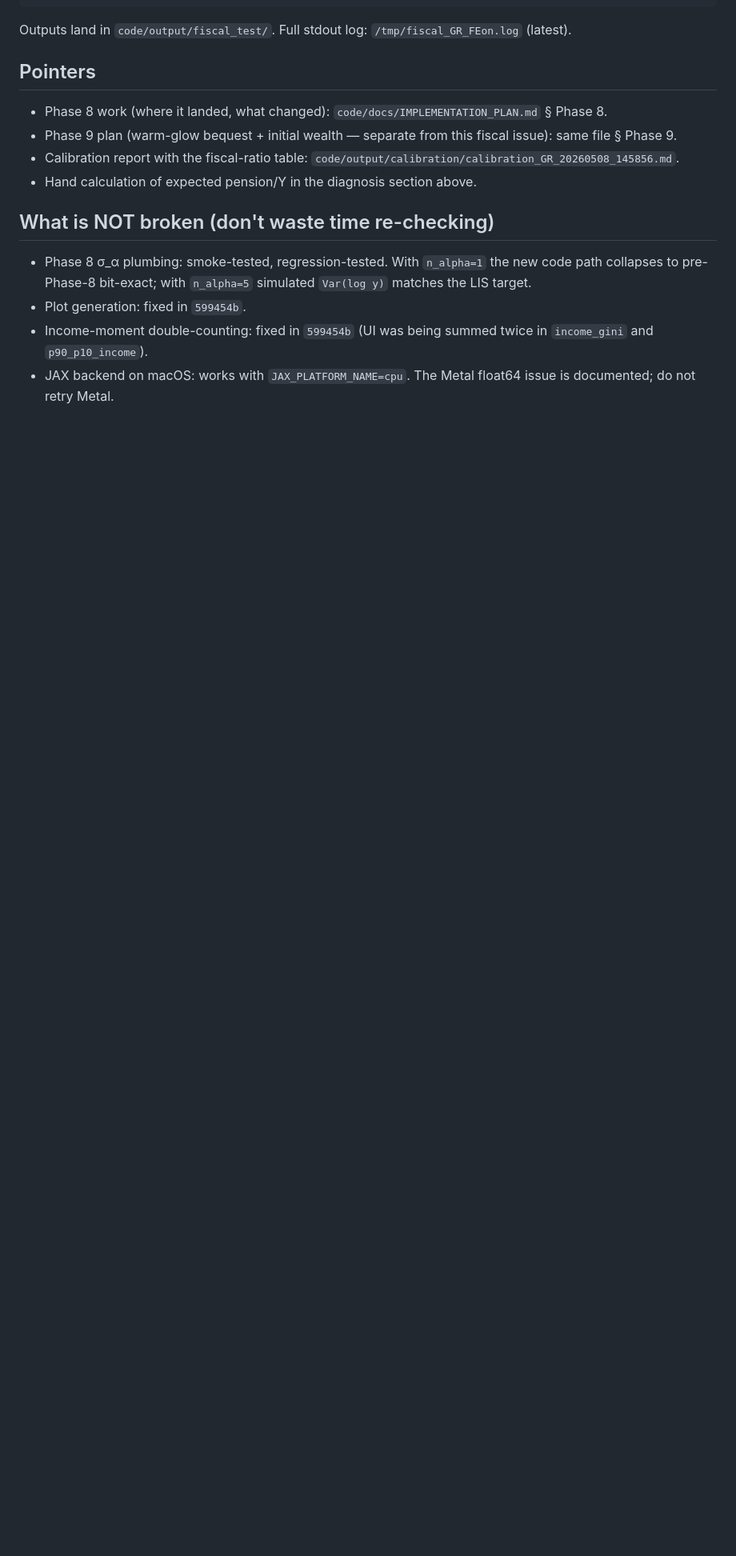
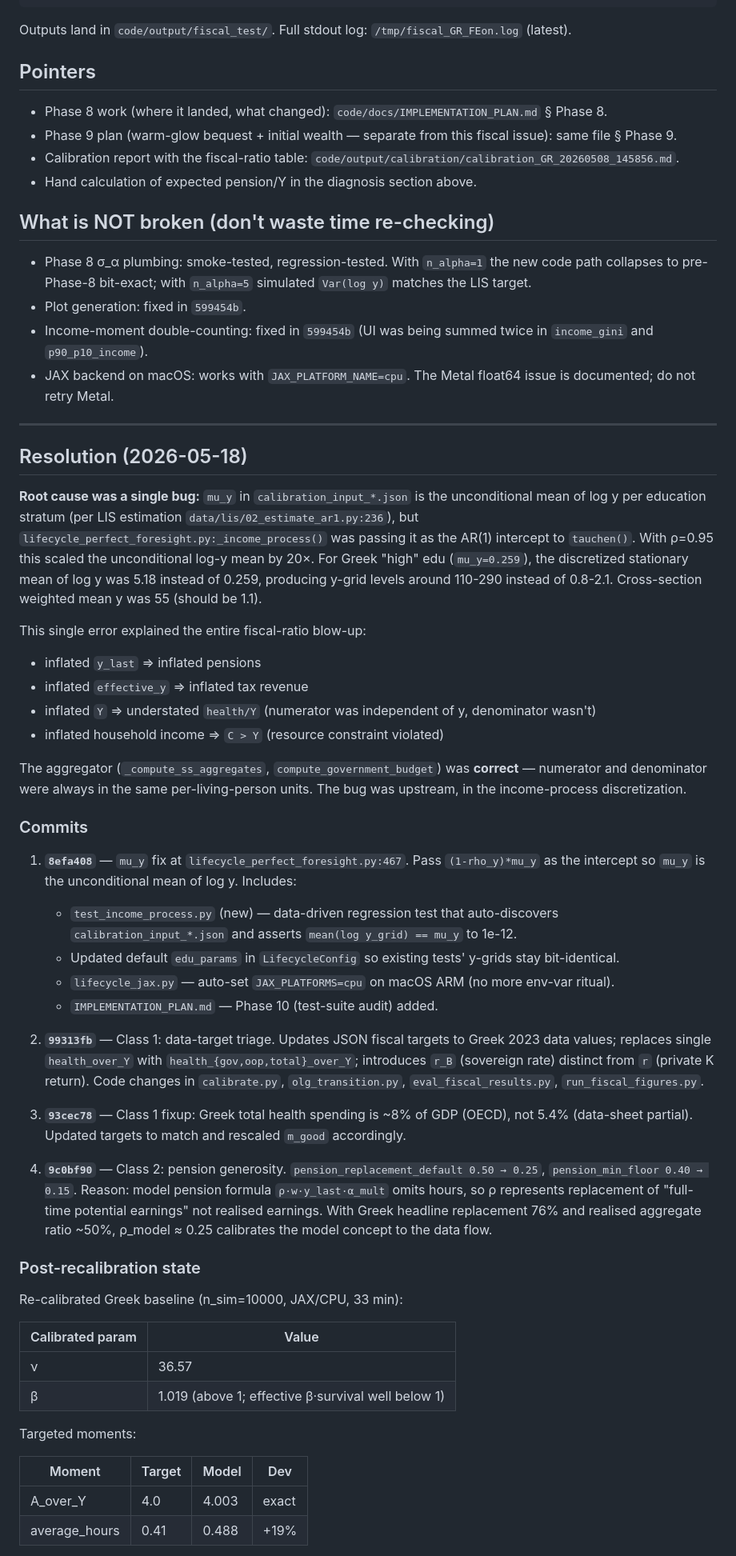
Before and after one commit to jbrogueira/dsa-model, a Markdown page: code/docs/FISCAL_EXPERIMENTS_STATUS.md, the part around one of its changes. Shown at 80% size. Drawn GitHub-style; blank space fills up the shorter version.

```diff
--- a/code/docs/FISCAL_EXPERIMENTS_STATUS.md
+++ b/code/docs/FISCAL_EXPERIMENTS_STATUS.md
@@ -80,3 +84,48 @@ Outputs land in `code/output/fiscal_test/`. Full stdout log: `/tmp/fiscal_GR_FEo
 - Plot generation: fixed in `599454b`.
 - Income-moment double-counting: fixed in `599454b` (UI was being summed twice in `income_gini` and `p90_p10_income`).
 - JAX backend on macOS: works with `JAX_PLATFORM_NAME=cpu`. The Metal float64 issue is documented; do not retry Metal.
+
+---
+
+## Resolution (2026-05-18)
+
+**Root cause was a single bug:** `mu_y` in `calibration_input_*.json` is the unconditional mean of log y per education stratum (per LIS estimation `data/lis/02_estimate_ar1.py:236`), but `lifecycle_perfect_foresight.py:_income_process()` was passing it as the AR(1) intercept to `tauchen()`. With ρ=0.95 this scaled the unconditional log-y mean by 20×. For Greek "high" edu (`mu_y=0.259`), the discretized stationary mean of log y was 5.18 instead of 0.259, producing y-grid levels around 110-290 instead of 0.8-2.1. Cross-section weighted mean y was 55 (should be 1.1).
+
+This single error explained the entire fiscal-ratio blow-up:
+- inflated `y_last` ⇒ inflated pensions
+- inflated `effective_y` ⇒ inflated tax revenue
+- inflated `Y` ⇒ understated `health/Y` (numerator was independent of y, denominator wasn't)
+- inflated household income ⇒ `C > Y` (resource constraint violated)
+
+The aggregator (`_compute_ss_aggregates`, `compute_government_budget`) was **correct** — numerator and denominator were always in the same per-living-person units. The bug was upstream, in the income-process discretization.
+
+### Commits
+
+1. **`8efa408`** — `mu_y` fix at `lifecycle_perfect_foresight.py:467`. Pass `(1-rho_y)*mu_y` as the intercept so `mu_y` is the unconditional mean of log y. Includes:
+   - `test_income_process.py` (new) — data-driven regression test that auto-discovers `calibration_input_*.json` and asserts `mean(log y_grid) == mu_y` to 1e-12.
+   - Updated default `edu_params` in `LifecycleConfig` so existing tests' y-grids stay bit-identical.
+   - `lifecycle_jax.py` — auto-set `JAX_PLATFORMS=cpu` on macOS ARM (no more env-var ritual).
+   - `IMPLEMENTATION_PLAN.md` — Phase 10 (test-suite audit) added.
+
+2. **`99313fb`** — Class 1: data-target triage. Updates JSON fiscal targets to Greek 2023 data values; replaces single `health_over_Y` with `health_{gov,oop,total}_over_Y`; introduces `r_B` (sovereign rate) distinct from `r` (private K return). Code changes in `calibrate.py`, `olg_transition.py`, `eval_fiscal_results.py`, `run_fiscal_figures.py`.
+
+3. **`93cec78`** — Class 1 fixup: Greek total health spending is ~8% of GDP (OECD), not 5.4% (data-sheet partial). Updated targets to match and rescaled `m_good` accordingly.
+
+4. **`9c0bf90`** — Class 2: pension generosity. `pension_replacement_default 0.50 → 0.25`, `pension_min_floor 0.40 → 0.15`. Reason: model pension formula `ρ·w·y_last·α_mult` omits hours, so ρ represents replacement of "full-time potential earnings" not realised earnings. With Greek headline replacement 76% and realised aggregate ratio ~50%, ρ_model ≈ 0.25 calibrates the model concept to the data flow.
+
+### Post-recalibration state
+
+Re-calibrated Greek baseline (n_sim=10000, JAX/CPU, 33 min):
+
+| Calibrated param | Value |
+|---|---|
+| ν | 36.57 |
+| β | 1.019 (above 1; effective β·survival well below 1) |
+
+Targeted moments:
+
+| Moment | Target | Model | Dev |
+|---|---|---|---|
+| A_over_Y | 4.0 | 4.003 | exact |
+| average_hours | 0.41 | 0.488 | +19% |
+
```
Also changed, not shown: other parts of code/docs/FISCAL_EXPERIMENTS_STATUS.md (+28 -2 lines).
